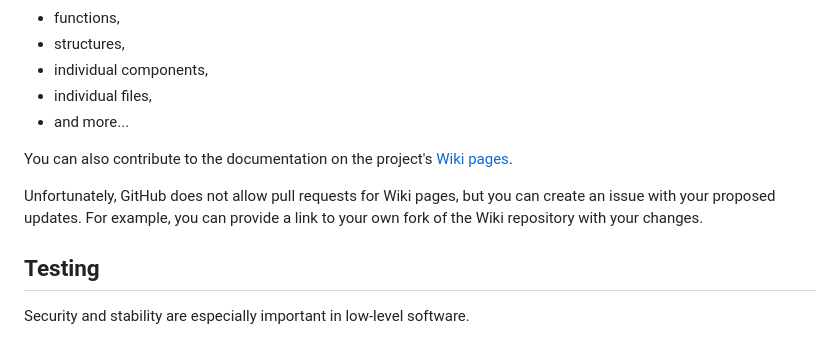
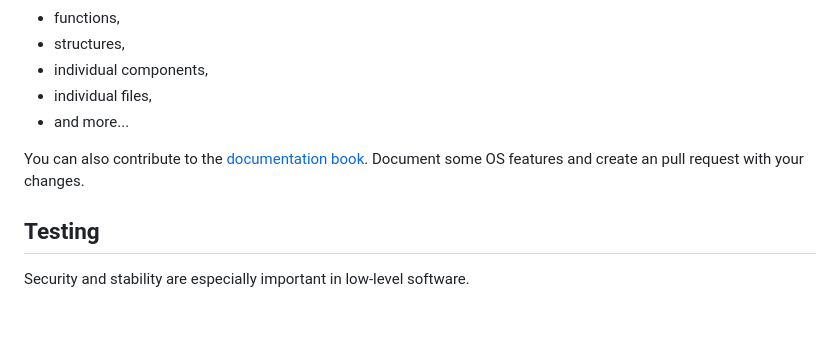
Before and after one commit to bagggage/bamos, a Markdown page: CONTRIBUTING.md, the part around the change. GitHub-like rendering; blank space fills up the shorter version.

```diff
--- a/CONTRIBUTING.md
+++ b/CONTRIBUTING.md
@@ -25,9 +25,8 @@ Document:
 - individual files,
 - and more...
 
-You can also contribute to the documentation on the project's [Wiki pages](https://github.com/bagggage/bamos).
-
-Unfortunately, GitHub does not allow pull requests for Wiki pages, but you can create an issue with your proposed updates. For example, you can provide a link to your own fork of the Wiki repository with your changes.
+You can also contribute to the [documentation book](https://github.com/bagggage/bamos-book). Document some OS features and
+create an pull request with your changes.
 
 ## Testing
 
```
